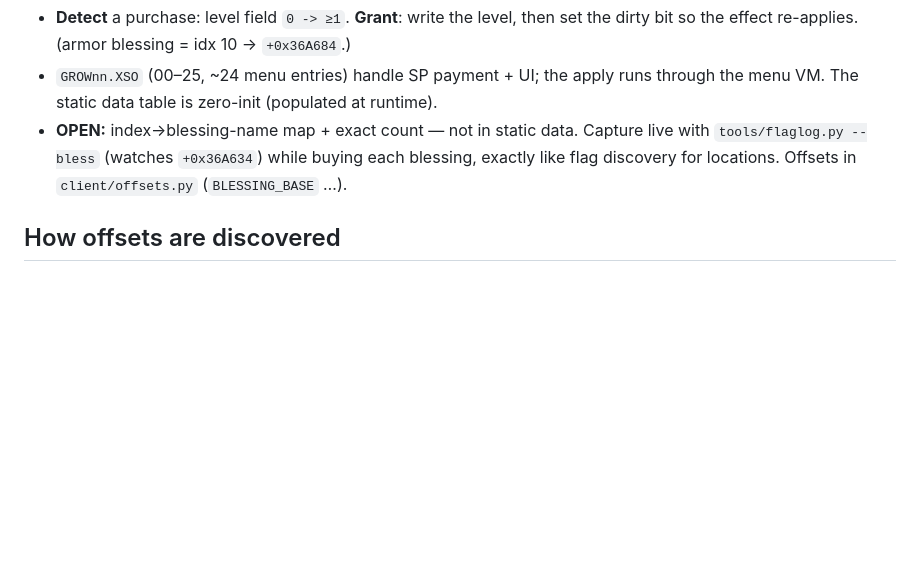
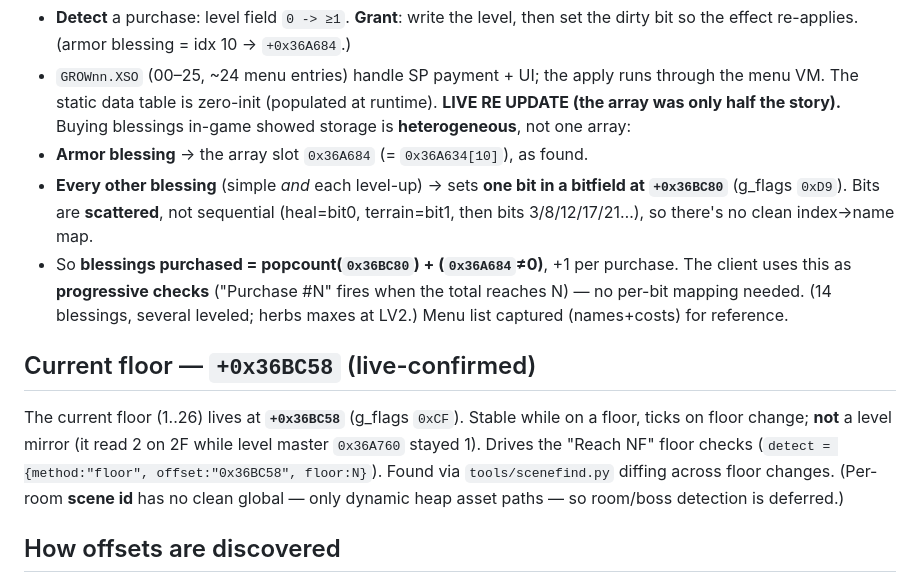
Before and after one commit to 4rtefakt/ys-origin-archipelago, a Markdown page: RE_FINDINGS.md, the part around the change. GitHub-like rendering; blank space fills up the shorter version.

Commit message:
Document live findings: current-floor 0x36BC58 + heterogeneous blessings

```diff
--- a/RE_FINDINGS.md
+++ b/RE_FINDINGS.md
@@ -131,10 +131,27 @@ update function reads `(&DAT_0076a634)[idx*2]` and writes the derived effect at
   set the dirty bit so the effect re-applies. (armor blessing = idx 10 → `+0x36A684`.)
 - `GROWnn.XSO` (00–25, ~24 menu entries) handle SP payment + UI; the apply runs
   through the menu VM. The static data table is zero-init (populated at runtime).
-- **OPEN:** index→blessing-name map + exact count — not in static data. Capture
-  live with `tools/flaglog.py --bless` (watches `+0x36A634`) while buying each
-  blessing, exactly like flag discovery for locations. Offsets in `client/offsets.py`
-  (`BLESSING_BASE` …).
+**LIVE RE UPDATE (the array was only half the story).** Buying blessings in-game
+showed storage is **heterogeneous**, not one array:
+- **Armor blessing** → the array slot `0x36A684` (= `0x36A634[10]`), as found.
+- **Every other blessing** (simple *and* each level-up) → sets **one bit in a
+  bitfield at `+0x36BC80`** (g_flags `0xD9`). Bits are **scattered**, not
+  sequential (heal=bit0, terrain=bit1, then bits 3/8/12/17/21…), so there's no
+  clean index→name map.
+- So **blessings purchased = popcount(`0x36BC80`) + (`0x36A684`≠0)**, +1 per
+  purchase. The client uses this as **progressive checks** ("Purchase #N" fires
+  when the total reaches N) — no per-bit mapping needed. (14 blessings, several
+  leveled; herbs maxes at LV2.) Menu list captured (names+costs) for reference.
+
+## Current floor — `+0x36BC58` (live-confirmed)
+
+The current floor (1..26) lives at **`+0x36BC58`** (g_flags `0xCF`). Stable while
+on a floor, ticks on floor change; **not** a level mirror (it read 2 on 2F while
+level master `0x36A760` stayed 1). Drives the "Reach NF" floor checks
+(`detect = {method:"floor", offset:"0x36BC58", floor:N}`). Found via
+`tools/scenefind.py` diffing across floor changes. (Per-room **scene id** has no
+clean global — only dynamic heap asset paths — so room/boss detection is
+deferred.)
 
 ## How offsets are discovered
 
```
